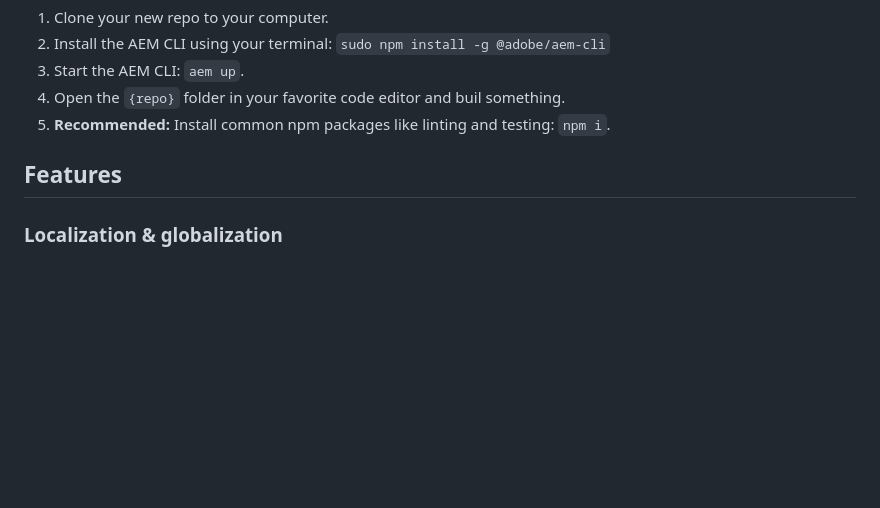
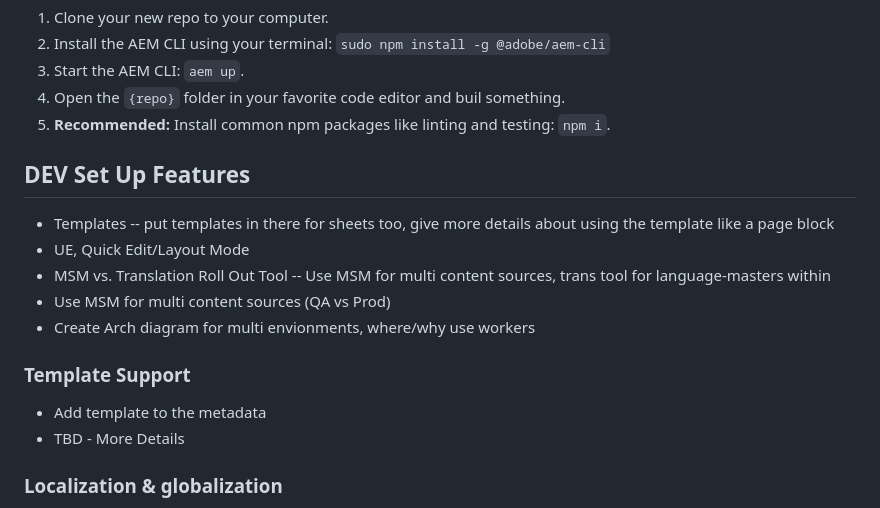
Before and after one commit to angelaccenture/foundation-kit, a Markdown page: README.md, the part around the change. Rendered like a GitHub page; blank space fills up the shorter version.

```diff
--- a/README.md
+++ b/README.md
@@ -18,7 +18,17 @@ For projects that want a LOT MORE more batteries. Original Author Kit was built
 1. Open the `{repo}` folder in your favorite code editor and buil something.
 1. **Recommended:** Install common npm packages like linting and testing: `npm i`.
 
-## Features
+## DEV Set Up Features
+- Templates -- put templates in there for sheets too, give more details about using the template like a page block
+- UE, Quick Edit/Layout Mode
+- MSM vs. Translation Roll Out Tool -- Use MSM for multi content sources, trans tool for language-masters within
+- Use MSM for multi content sources  (QA vs Prod)
+- Create Arch diagram for multi envionments, where/why use workers
+
+### Template Support
+* Add template to the metadata
+* TBD - More Details
+
 ### Localization & globalization
 * Language only support - Ex: en, de, hi, ja, Region only support - Ex: en-us, en-ca, de-de, de-ch, Hybrid support - Ex: en, en-us, de, de-ch, de-at
 * Fragment-based localized 404s
```
